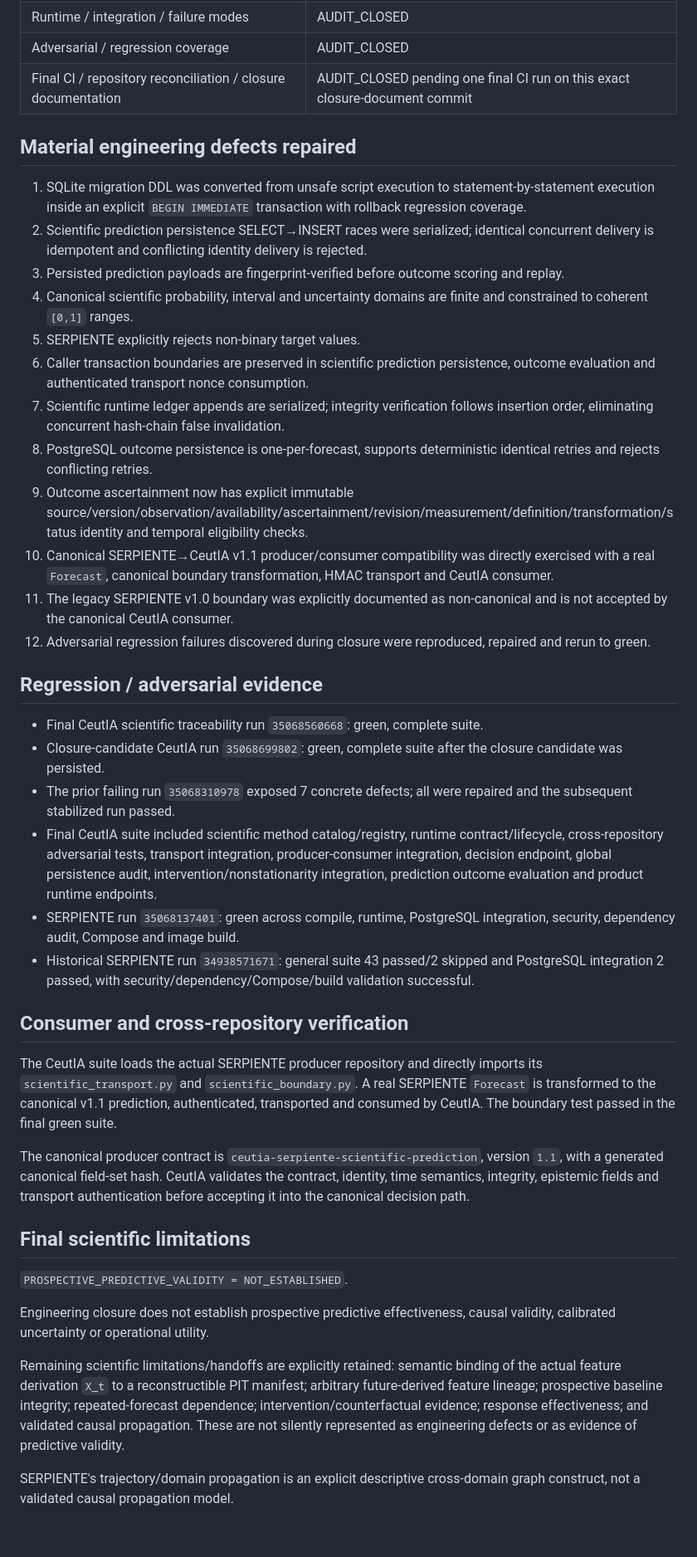
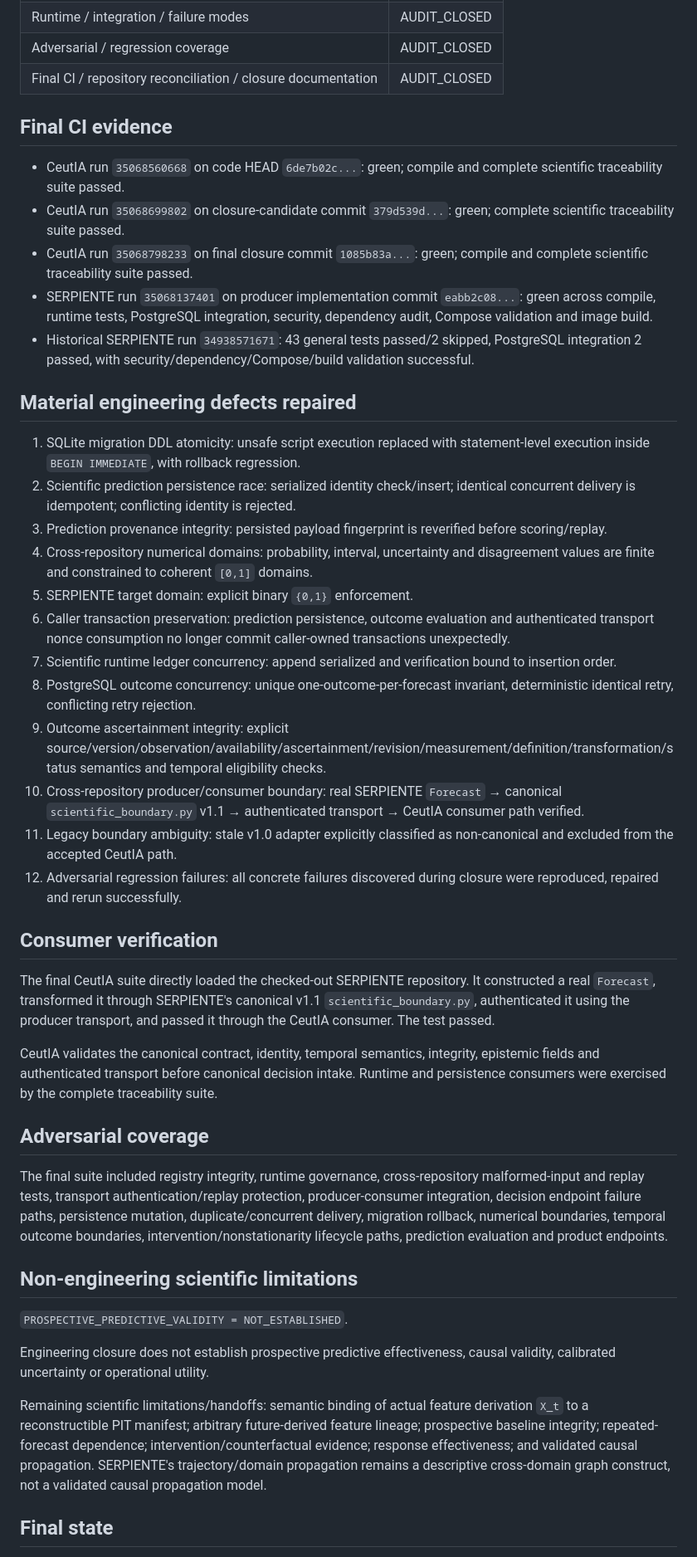
Before and after one commit to DrRomanSalvador/Ceuta, a Markdown page: docs/scientific/GLOBAL_ENGINEERING_AUDIT_MATRIX.md, the part around one of its changes. Shown at 83% size. Rendered like a GitHub page; blank space fills up the shorter version.

Commit message:
audit: record final green CI and assign audit complete

```diff
--- a/docs/scientific/GLOBAL_ENGINEERING_AUDIT_MATRIX.md
+++ b/docs/scientific/GLOBAL_ENGINEERING_AUDIT_MATRIX.md
@@ -23,45 +19,48 @@ Final CI for the closure-candidate state: CeutIA run `35068699802` — green; co
 | SERPIENTE dynamics / CeutIA-SERPIENTE separation | AUDIT_CLOSED |
 | Runtime / integration / failure modes | AUDIT_CLOSED |
 | Adversarial / regression coverage | AUDIT_CLOSED |
-| Final CI / repository reconciliation / closure documentation | AUDIT_CLOSED pending one final CI run on this exact closure-document commit |
+| Final CI / repository reconciliation / closure documentation | AUDIT_CLOSED |
+
+## Final CI evidence
+
+- CeutIA run `35068560668` on code HEAD `6de7b02c...`: green; compile and complete scientific traceability suite passed.
+- CeutIA run `35068699802` on closure-candidate commit `379d539d...`: green; complete scientific traceability suite passed.
+- CeutIA run `35068798233` on final closure commit `1085b83a...`: green; compile and complete scientific traceability suite passed.
+- SERPIENTE run `35068137401` on producer implementation commit `eabb2c08...`: green across compile, runtime tests, PostgreSQL integration, security, dependency audit, Compose validation and image build.
+- Historical SERPIENTE run `34938571671`: 43 general tests passed/2 skipped, PostgreSQL integration 2 passed, with security/dependency/Compose/build validation successful.
 
 ## Material engineering defects repaired
 
-1. SQLite migration DDL was converted from unsafe script execution to statement-by-statement execution inside an explicit `BEGIN IMMEDIATE` transaction with rollback regression coverage.
-2. Scientific prediction persistence SELECT→INSERT races were serialized; identical concurrent delivery is idempotent and conflicting identity delivery is rejected.
-3. Persisted prediction payloads are fingerprint-verified before outcome scoring and replay.
-4. Canonical scientific probability, interval and uncertainty domains are finite and constrained to coherent `[0,1]` ranges.
-5. SERPIENTE explicitly rejects non-binary target values.
-6. Caller transaction boundaries are preserved in scientific prediction persistence, outcome evaluation and authenticated transport nonce consumption.
-7. Scientific runtime ledger appends are serialized; integrity verification follows insertion order, eliminating concurrent hash-chain false invalidation.
-8. PostgreSQL outcome persistence is one-per-forecast, supports deterministic identical retries and rejects conflicting retries.
-9. Outcome ascertainment now has explicit immutable source/version/observation/availability/ascertainment/revision/measurement/definition/transformation/status identity and temporal eligibility checks.
-10. Canonical SERPIENTE→CeutIA v1.1 producer/consumer compatibility was directly exercised with a real `Forecast`, canonical boundary transformation, HMAC transport and CeutIA consumer.
-11. The legacy SERPIENTE v1.0 boundary was explicitly documented as non-canonical and is not accepted by the canonical CeutIA consumer.
-12. Adversarial regression failures discovered during closure were reproduced, repaired and rerun to green.
+1. SQLite migration DDL atomicity: unsafe script execution replaced with statement-level execution inside `BEGIN IMMEDIATE`, with rollback regression.
+2. Scientific prediction persistence race: serialized identity check/insert; identical concurrent delivery is idempotent; conflicting identity is rejected.
+3. Prediction provenance integrity: persisted payload fingerprint is reverified before scoring/replay.
+4. Cross-repository numerical domains: probability, interval, uncertainty and disagreement values are finite and constrained to coherent `[0,1]` domains.
+5. SERPIENTE target domain: explicit binary `{0,1}` enforcement.
+6. Caller transaction preservation: prediction persistence, outcome evaluation and authenticated transport nonce consumption no longer commit caller-owned transactions unexpectedly.
+7. Scientific runtime ledger concurrency: append serialized and verification bound to insertion order.
+8. PostgreSQL outcome concurrency: unique one-outcome-per-forecast invariant, deterministic identical retry, conflicting retry rejection.
+9. Outcome ascertainment integrity: explicit source/version/observation/availability/ascertainment/revision/measurement/definition/transformation/status semantics and temporal eligibility checks.
+10. Cross-repository producer/consumer boundary: real SERPIENTE `Forecast` → canonical `scientific_boundary.py` v1.1 → authenticated transport → CeutIA consumer path verified.
+11. Legacy boundary ambiguity: stale v1.0 adapter explicitly classified as non-canonical and excluded from the accepted CeutIA path.
+12. Adversarial regression failures: all concrete failures discovered during closure were reproduced, repaired and rerun successfully.
 
-## Regression / adversarial evidence
+## Consumer verification
 
-- Final CeutIA scientific traceability run `35068560668`: green, complete suite.
-- Closure-candidate CeutIA run `35068699802`: green, complete suite after the closure candidate was persisted.
-- The prior failing run `35068310978` exposed 7 concrete defects; all were repaired and the subsequent stabilized run passed.
-- Final CeutIA suite included scientific method catalog/registry, runtime contract/lifecycle, cross-repository adversarial tests, transport integration, producer-consumer integration, decision endpoint, global persistence audit, intervention/nonstationarity integration, prediction outcome evaluation and product runtime endpoints.
-- SERPIENTE run `35068137401`: green across compile, runtime, PostgreSQL integration, security, dependency audit, Compose and image build.
-- Historical SERPIENTE run `34938571671`: general suite 43 passed/2 skipped and PostgreSQL integration 2 passed, with security/dependency/Compose/build validation successful.
+The final CeutIA suite directly loaded the checked-out SERPIENTE repository. It constructed a real `Forecast`, transformed it through SERPIENTE's canonical v1.1 `scientific_boundary.py`, authenticated it using the producer transport, and passed it through the CeutIA consumer. The test passed.
 
-## Consumer and cross-repository verification
+CeutIA validates the canonical contract, identity, temporal semantics, integrity, epistemic fields and authenticated transport before canonical decision intake. Runtime and persistence consumers were exercised by the complete traceability suite.
 
-The CeutIA suite loads the actual SERPIENTE producer repository and directly imports its `scientific_transport.py` and `scientific_boundary.py`. A real SERPIENTE `Forecast` is transformed to the canonical v1.1 prediction, authenticated, transported and consumed by CeutIA. The boundary test passed in the final green suite.
+## Adversarial coverage
 
-The canonical producer contract is `ceutia-serpiente-scientific-prediction`, version `1.1`, with a generated canonical field-set hash. CeutIA validates the contract, identity, time semantics, integrity, epistemic fields and transport authentication before accepting it into the canonical decision path.
+The final suite included registry integrity, runtime governance, cross-repository malformed-input and replay tests, transport authentication/replay protection, producer-consumer integration, decision endpoint failure paths, persistence mutation, duplicate/concurrent delivery, migration rollback, numerical boundaries, temporal outcome boundaries, intervention/nonstationarity lifecycle paths, prediction evaluation and product endpoints.
 
-## Final scientific limitations
+## Non-engineering scientific limitations
 
 `PROSPECTIVE_PREDICTIVE_VALIDITY = NOT_ESTABLISHED`.
 
 Engineering closure does not establish prospective predictive effectiveness, causal validity, calibrated uncertainty or operational utility.
 
-Remaining scientific limitations/handoffs are explicitly retained: semantic binding of the actual feature derivation `X_t` to a reconstructible PIT manifest; arbitrary future-derived feature lineage; prospective baseline integrity; repeated-forecast dependence; intervention/counterfactual evidence; response effectiveness; and validated causal propagation. These are not silently represented as engineering defects or as evidence of predictive validity.
+Remaining scientific limitations/handoffs: semantic binding of actual feature derivation `X_t` to a reconstructible PIT manifest; arbitrary future-derived feature lineage; prospective baseline integrity; repeated-forecast dependence; intervention/counterfactual evidence; response effectiveness; and validated causal propagation. SERPIENTE's trajectory/domain propagation remains a descriptive cross-domain graph construct, not a validated causal propagation model.
 
-SERPIENTE's trajectory/domain propagation is an explicit descriptive cross-domain graph construct, not a validated causal propagation model.
+## Final state
 
```
Also changed, not shown: other parts of docs/scientific/GLOBAL_ENGINEERING_AUDIT_MATRIX.md (+7 -13 lines).
